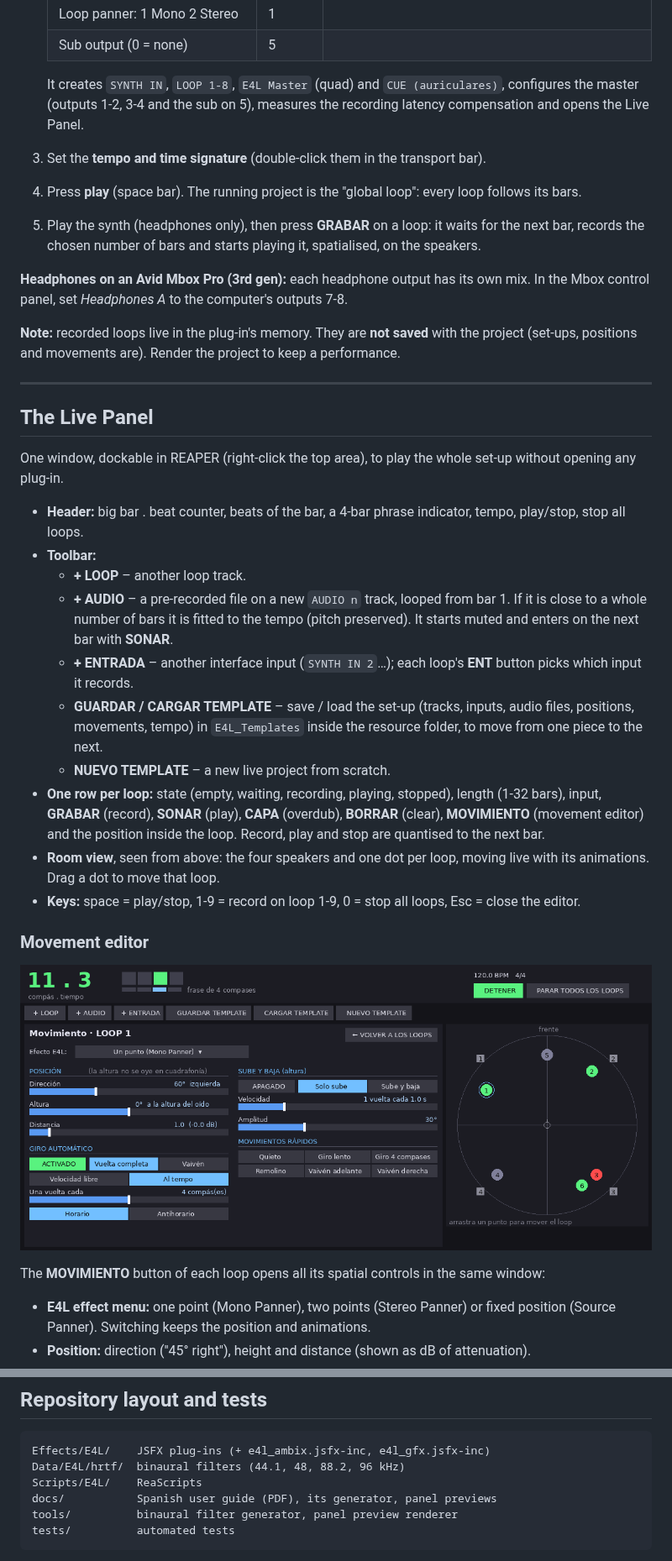
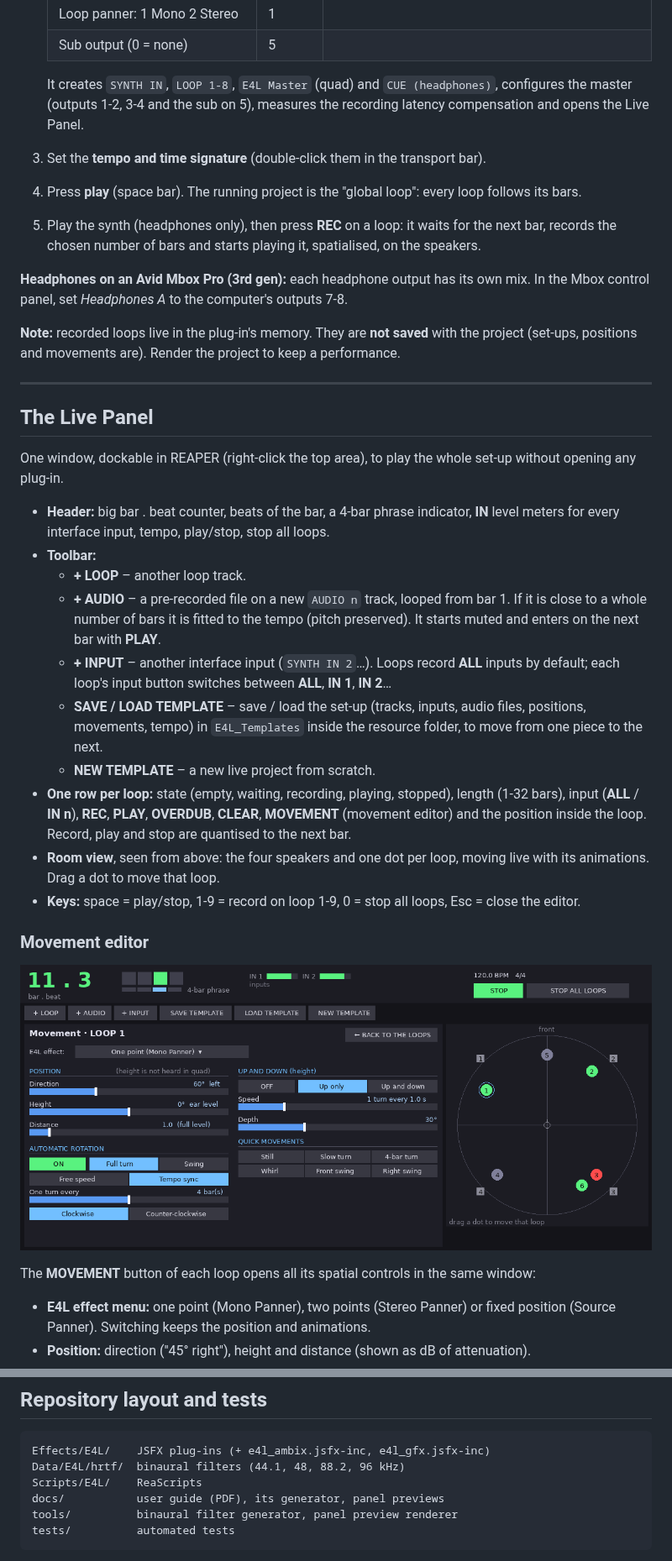
Before and after one commit to KinoLab07/Enveloppe_Live_Reaper, a Markdown page: README.md, 2 parts joined by grey strips. Shown at 84% size. Rendered like a GitHub page; pictures changed too: docs/live_panel_editor.png.

Commit message:
Fix second input not recorded; everything in English
Inputs:
- Loops record ALL interface inputs by default, so a new input added
  with + INPUT is recorded straight away; the loop's input button
  cycles ALL / IN 1 / IN 2 ... (it used to stay on input 1 until
  changed, which looked like the new input was not reaching the loop)
- Loops made by older versions are switched to ALL by the panel
- Input level meters (IN 1, IN 2 ...) in the panel header

English:
- Live Panel labels, states, editor, presets and messages
- Messages of the template, sub and update scripts; CUE (headphones)
- User guide rewritten in English: docs/E4L_REAPER_Guide.pdf (the
  updater installs every docs/*.pdf); README updated

Co-Authored-By: Claude Opus 5.5 <noreply@anthropic.com>
Claude-Session: https://claude.ai/code/session_01HZpQ1jnYDfcf75rDd3gwxR

````diff
--- a/README.md
+++ b/README.md
@@ -139,12 +139,12 @@ plug-ins are loaded.
    | Loop panner: 1 Mono 2 Stereo | 1 | |
    | Sub output (0 = none) | 5 | |
 
-   It creates `SYNTH IN`, `LOOP 1-8`, `E4L Master` (quad) and `CUE (auriculares)`, configures the
+   It creates `SYNTH IN`, `LOOP 1-8`, `E4L Master` (quad) and `CUE (headphones)`, configures the
    master (outputs 1-2, 3-4 and the sub on 5), measures the recording latency compensation and
    opens the Live Panel.
 3. Set the **tempo and time signature** (double-click them in the transport bar).
 4. Press **play** (space bar). The running project is the "global loop": every loop follows its bars.
-5. Play the synth (headphones only), then press **GRABAR** on a loop: it waits for the next bar,
+5. Play the synth (headphones only), then press **REC** on a loop: it waits for the next bar,
    records the chosen number of bars and starts playing it, spatialised, on the speakers.
 
 **Headphones on an Avid Mbox Pro (3rd gen):** each headphone output has its own mix. In the Mbox
@@ -160,22 +160,22 @@ control panel, set *Headphones A* to the computer's outputs 7-8.
 One window, dockable in REAPER (right-click the top area), to play the whole set-up without
 opening any plug-in.
 
-- **Header:** big bar . beat counter, beats of the bar, a 4-bar phrase indicator, tempo,
-  play/stop, stop all loops.
+- **Header:** big bar . beat counter, beats of the bar, a 4-bar phrase indicator, **IN** level
+  meters for every interface input, tempo, play/stop, stop all loops.
 - **Toolbar:**
   - **+ LOOP** – another loop track.
   - **+ AUDIO** – a pre-recorded file on a new `AUDIO n` track, looped from bar 1. If it is close
     to a whole number of bars it is fitted to the tempo (pitch preserved). It starts muted and
-    enters on the next bar with **SONAR**.
-  - **+ ENTRADA** – another interface input (`SYNTH IN 2`…); each loop's **ENT** button picks
-    which input it records.
-  - **GUARDAR / CARGAR TEMPLATE** – save / load the set-up (tracks, inputs, audio files,
+    enters on the next bar with **PLAY**.
+  - **+ INPUT** – another interface input (`SYNTH IN 2`…). Loops record **ALL** inputs by
+    default; each loop's input button switches between **ALL**, **IN 1**, **IN 2**…
+  - **SAVE / LOAD TEMPLATE** – save / load the set-up (tracks, inputs, audio files,
     positions, movements, tempo) in `E4L_Templates` inside the resource folder, to move from one
     piece to the next.
-  - **NUEVO TEMPLATE** – a new live project from scratch.
+  - **NEW TEMPLATE** – a new live project from scratch.
 - **One row per loop:** state (empty, waiting, recording, playing, stopped), length (1-32 bars),
-  input, **GRABAR** (record), **SONAR** (play), **CAPA** (overdub), **BORRAR** (clear),
-  **MOVIMIENTO** (movement editor) and the position inside the loop. Record, play and stop are
+  input (**ALL** / **IN n**), **REC**, **PLAY**, **OVERDUB**, **CLEAR**, **MOVEMENT** (movement
+  editor) and the position inside the loop. Record, play and stop are
   quantised to the next bar.
 - **Room view**, seen from above: the four speakers and one dot per loop, moving live with its
   animations. Drag a dot to move that loop.
@@ -185,7 +185,7 @@ opening any plug-in.
 
 ![Movement editor](docs/live_panel_editor.png)
 
-The **MOVIMIENTO** button of each loop opens all its spatial controls in the same window:
+The **MOVEMENT** button of each loop opens all its spatial controls in the same window:
 
 - **E4L effect menu:** one point (Mono Panner), two points (Stereo Panner) or fixed position
   (Source Panner). Switching keeps the position and animations.
@@ -275,7 +275,7 @@ actions. The live template, the panel and the updater keep their settings in the
 Effects/E4L/    JSFX plug-ins (+ e4l_ambix.jsfx-inc, e4l_gfx.jsfx-inc)
 Data/E4L/hrtf/  binaural filters (44.1, 48, 88.2, 96 kHz)
 Scripts/E4L/    ReaScripts
-docs/           Spanish user guide (PDF), its generator, panel previews
+docs/           user guide (PDF), its generator, panel previews
 tools/          binaural filter generator, panel preview renderer
 tests/          automated tests
 ```
````
Also changed, not shown: other parts of README.md (+1 -1 lines), docs/live_panel_preview.png, 10 other files.
